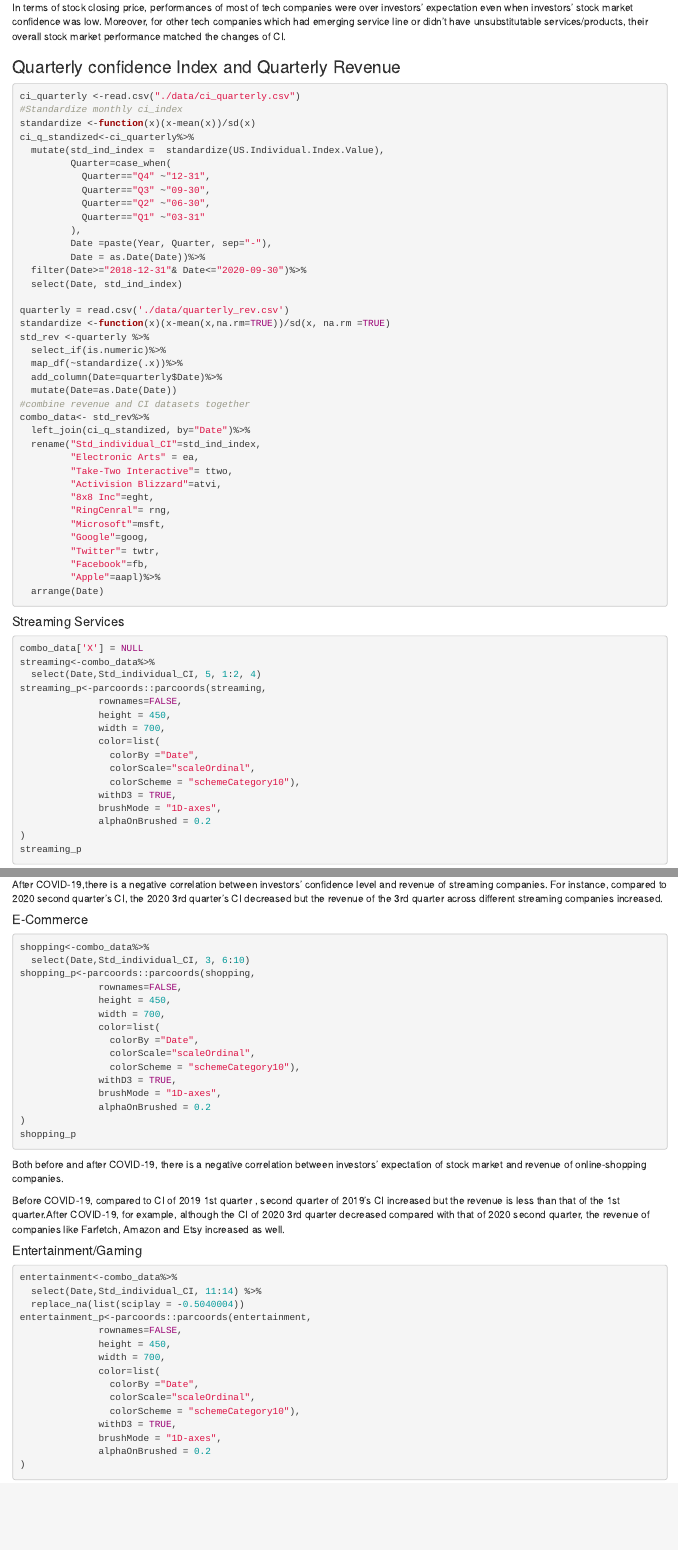
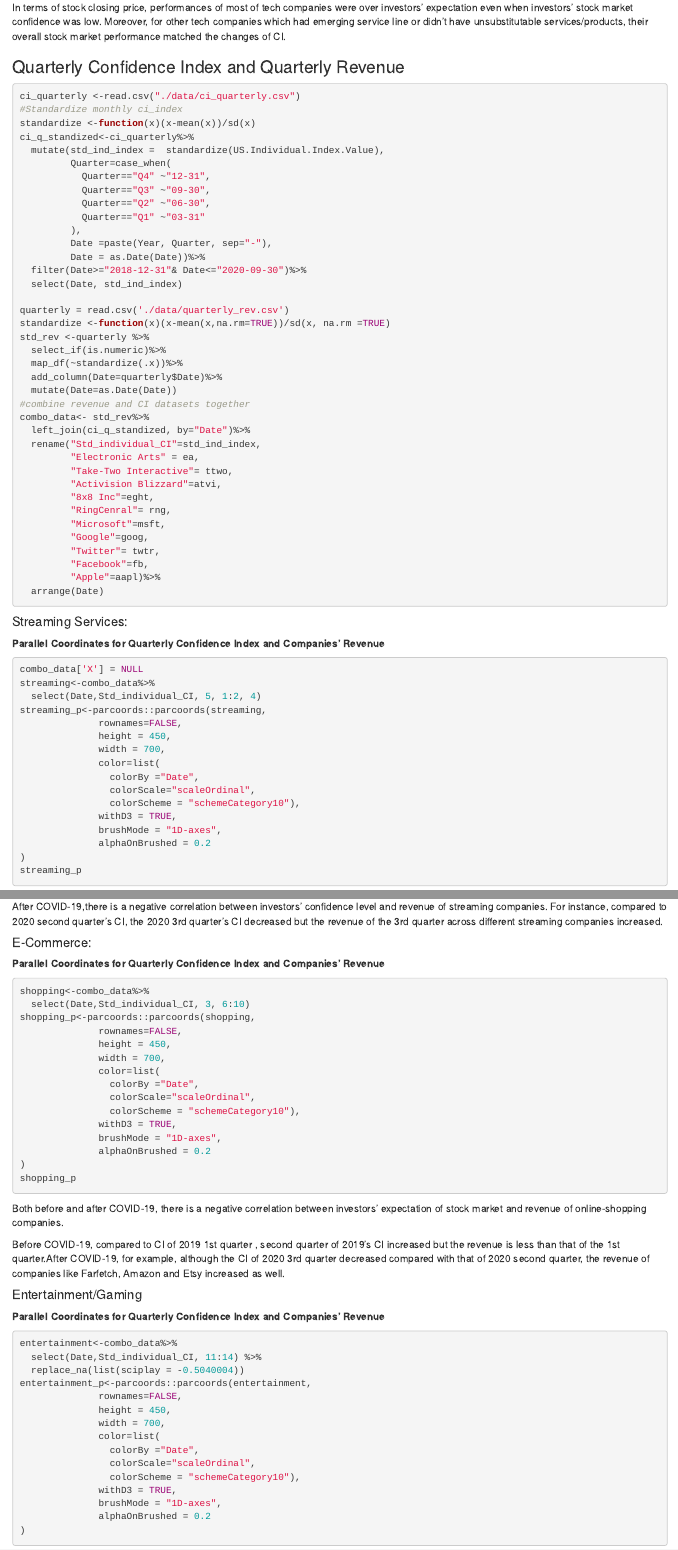
Before and after one commit to syd-cu/tech_companies_during_covid-19, an R Markdown document (05-results.Rmd): the page in a window 1100 px wide, from 12730 px down, and a second part further down, joined at a grey line. Rendered offline with R 4.5, knitr and Pandoc, with nearby package versions; the code chunks are not run, so their results and figures are left out.

Commit message:
edit view fixed

````diff
--- a/05-results.Rmd
+++ b/05-results.Rmd
@@ -627,7 +627,7 @@
 In terms of stock closing price, performances of most of tech companies were over investors' expectation even when investors' stock market confidence was low.  Moreover, for other tech companies which had emerging service line or didn't have unsubstitutable services/products, their overall stock market performance matched the changes of CI.
 
 
-### Quarterly confidence Index and Quarterly Revenue
+### Quarterly Confidence Index and Quarterly Revenue
 ```{r}
 ci_quarterly <-read.csv("./data/ci_quarterly.csv")
 #Standardize monthly ci_index
@@ -670,7 +670,8 @@
 
 ```
 
-#### Streaming Services {-#my-section}
+#### Streaming Services:  {-#my-section}
+**Parallel Coordinates for Quarterly Confidence Index and Companies' Revenue**
 ```{r}
 combo_data['X'] = NULL
 streaming<-combo_data%>%
@@ -693,7 +694,8 @@
 
 After COVID-19,there is a negative correlation between investors' confidence level and revenue of streaming companies.  For instance, compared to 2020 second quarter's CI,  the 2020 3rd quarter's CI decreased but the revenue of the 3rd quarter across different streaming companies increased.
 
-#### E-Commerce {-#my-section}
+#### E-Commerce: {-#my-section}
+**Parallel Coordinates for Quarterly Confidence Index and Companies' Revenue**
 ```{r}
 shopping<-combo_data%>%
   select(Date,Std_individual_CI, 3, 6:10)
@@ -719,6 +721,8 @@
 
 
 #### Entertainment/Gaming {-#my-section}
+**Parallel Coordinates for Quarterly Confidence Index and Companies' Revenue**
+
 ```{r}
 entertainment<-combo_data%>%
   select(Date,Std_individual_CI, 11:14) %>%
--- a/_bookdown.yml
+++ b/_bookdown.yml
@@ -1,8 +1,8 @@
 book_filename: "finalproj"
 output_dir: docs
 delete_merged_file: true
-edit: https://https://github.com/syd-cu/tech_companies_during_covid-19/edit/main/%s
-view: https://https://github.com/syd-cu/tech_companies_during_covid-19/blob/main/%s
+edit: https://github.com/syd-cu/tech_companies_during_covid-19/edit/main/%s
+view: https://github.com/syd-cu/tech_companies_during_covid-19/blob/main/%s
 language:
   ui:
     chapter_name: "Chapter "
````
Also changed, not shown: docs/search_index.json, 05-results.Rmd (3 more changed lines), 7 other files.
